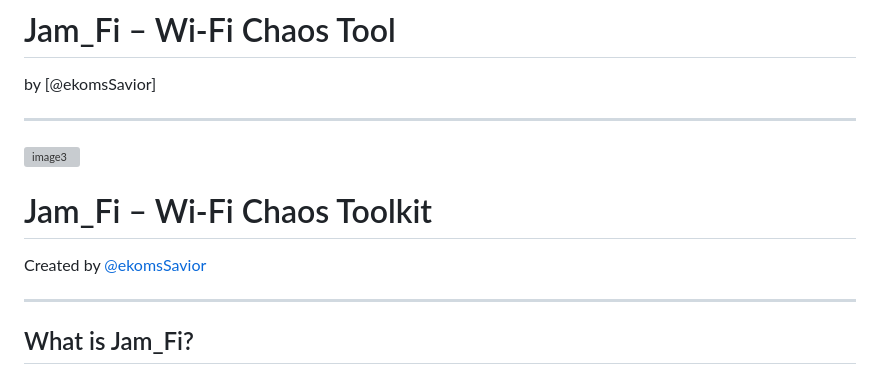
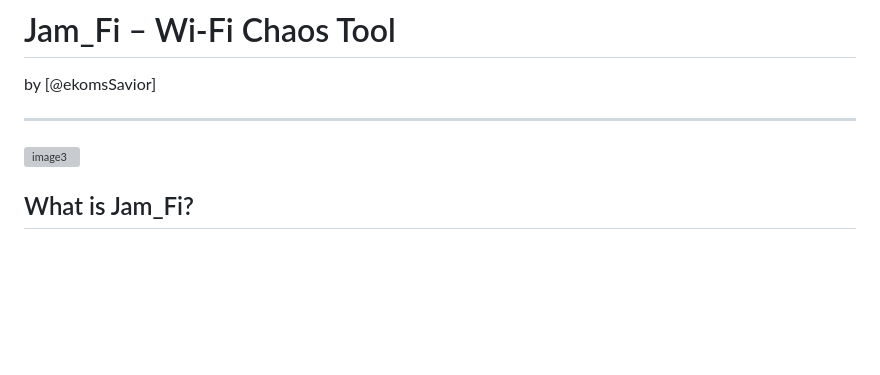
Before and after one commit to ekomsSavior/Jam_fi, a Markdown page: README.md, the part around the change. GitHub-like rendering; blank space fills up the shorter version; grey boxes are pictures that could not be loaded.

Commit message:
Update README.md000

```diff
--- a/README.md
+++ b/README.md
@@ -5,10 +5,6 @@ by [@ekomsSavior]
 
 ![image3](https://github.com/user-attachments/assets/960cce0f-7854-4080-b977-b0a02fb34418)
 
-# Jam_Fi – Wi-Fi Chaos Toolkit
-Created by [@ekomsSavior](https://github.com/ekomsSavior)
-
----
 
 ## What is Jam_Fi?
 
```
